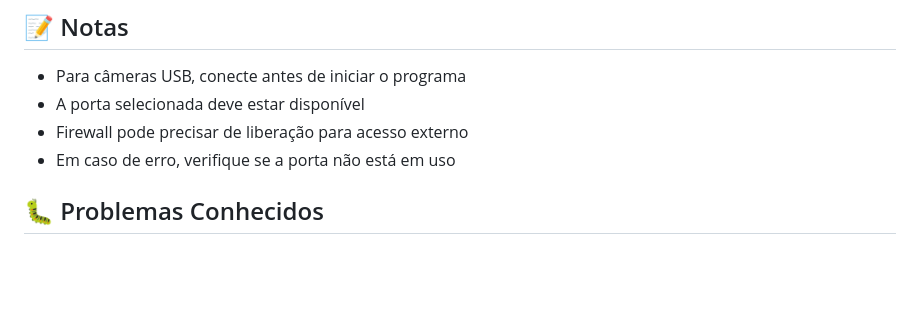
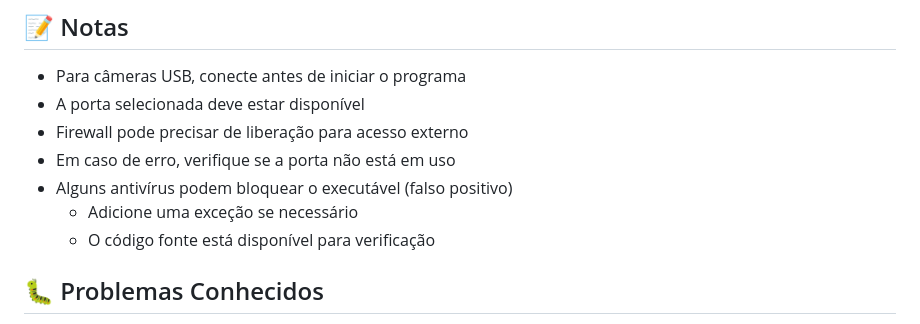
Before and after one commit to alexandremendoncaalvaro/webcam-ip-python, a Markdown page: README.md, the part around one of its changes. Drawn GitHub-style; blank space fills up the shorter version.

```diff
--- a/README.md
+++ b/README.md
@@ -100,6 +116,9 @@ python webcam_ip.py
 - A porta selecionada deve estar disponível
 - Firewall pode precisar de liberação para acesso externo
 - Em caso de erro, verifique se a porta não está em uso
+- Alguns antivírus podem bloquear o executável (falso positivo)
+  - Adicione uma exceção se necessário
+  - O código fonte está disponível para verificação
 
 ## 🐛 Problemas Conhecidos
 
```
Also changed, not shown: other parts of README.md (+32 -4 lines).
